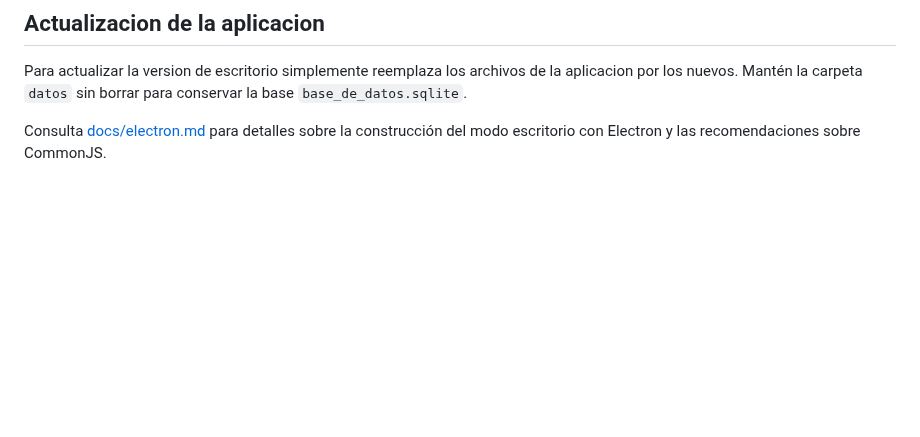
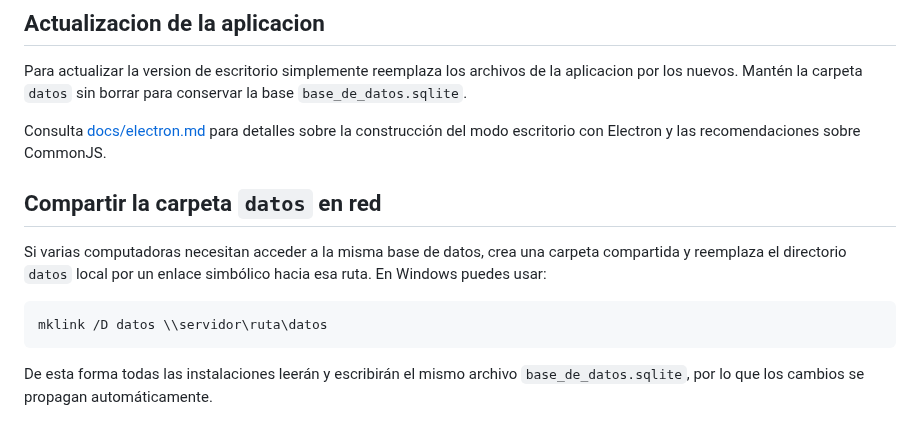
Before and after one commit to facussc24/Proyecto-barack, a Markdown page: README.md, the part around the change. GitHub-like rendering; blank space fills up the shorter version.

Commit message:
docs: explain linking datos folder

````diff
--- a/README.md
+++ b/README.md
@@ -277,3 +277,16 @@ Para actualizar la version de escritorio simplemente reemplaza los archivos de l
 
 Consulta [docs/electron.md](docs/electron.md) para detalles sobre la construcción
 del modo escritorio con Electron y las recomendaciones sobre CommonJS.
+
+## Compartir la carpeta `datos` en red
+
+Si varias computadoras necesitan acceder a la misma base de datos, crea una
+carpeta compartida y reemplaza el directorio `datos` local por un enlace
+simbólico hacia esa ruta. En Windows puedes usar:
+
+```cmd
+mklink /D datos \\servidor\ruta\datos
+```
+
+De esta forma todas las instalaciones leerán y escribirán el mismo archivo
+`base_de_datos.sqlite`, por lo que los cambios se propagan automáticamente.
````
